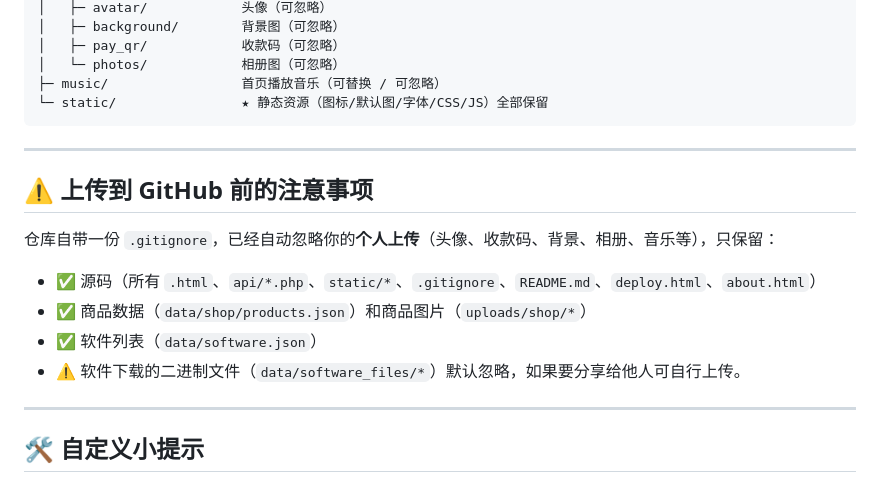
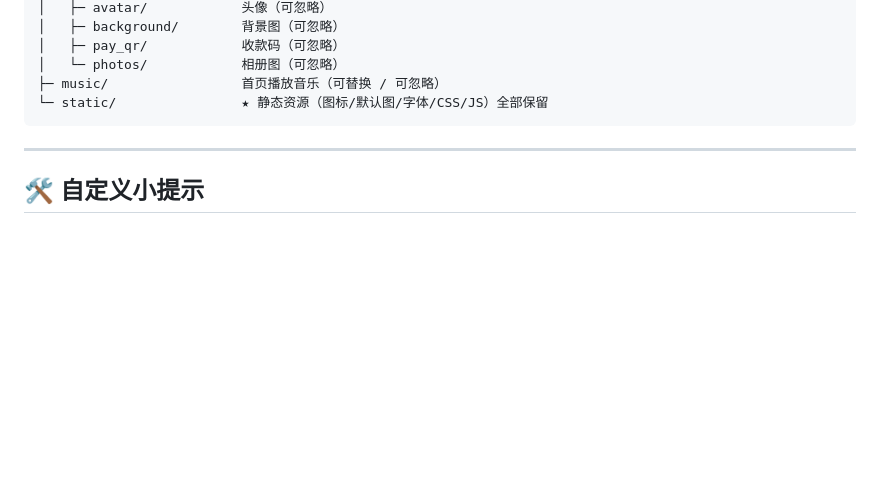
Before and after one commit to zmy531/xiaobing.bond, a Markdown page: README.md, the part around the change. Drawn GitHub-style; blank space fills up the shorter version.

```diff
--- a/README.md
+++ b/README.md
@@ -96,16 +96,6 @@ php -S 127.0.0.1:8080 -t .
 
 ---
 
-## ⚠️ 上传到 GitHub 前的注意事项
-
-仓库自带一份 `.gitignore`，已经自动忽略你的**个人上传**（头像、收款码、背景、相册、音乐等），只保留：
-- ✅ 源码（所有 `.html`、`api/*.php`、`static/*`、`.gitignore`、`README.md`、`deploy.html`、`about.html`）
-- ✅ 商品数据（`data/shop/products.json`）和商品图片（`uploads/shop/*`）
-- ✅ 软件列表（`data/software.json`）
-- ⚠️ 软件下载的二进制文件（`data/software_files/*`）默认忽略，如果要分享给他人可自行上传。
-
----
-
 ## 🛠 自定义小提示
 
 1. **联系页面支持上传完整 HTML**：后台 `联系设置` Tab 底部上传 `.html` 文件即可 100% 原样替换 contact.html。
```
